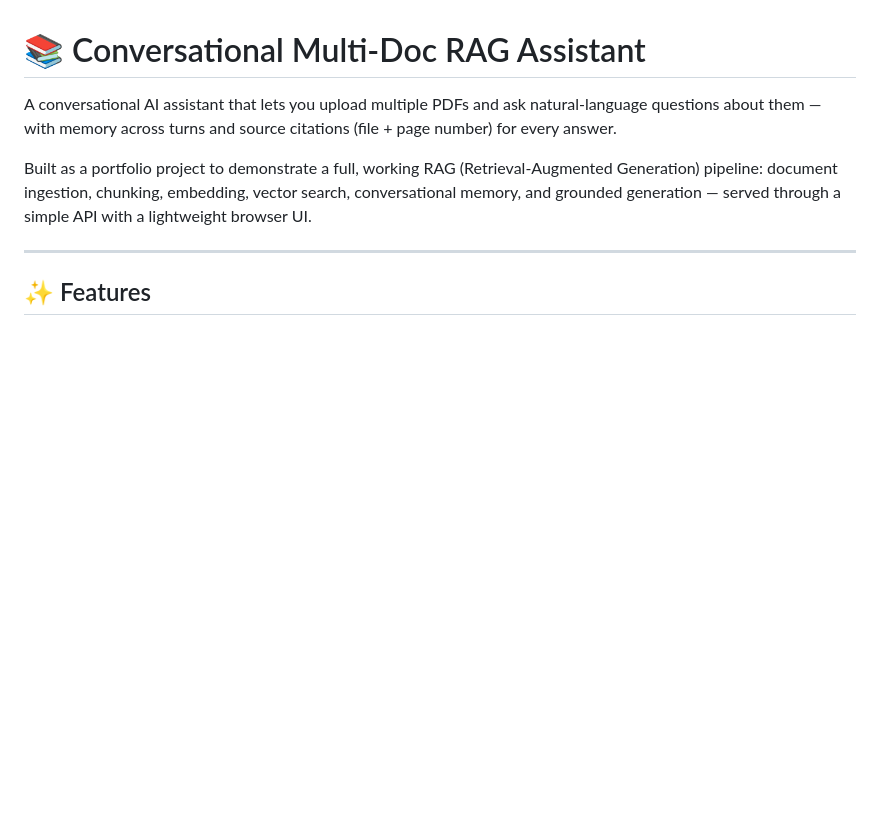
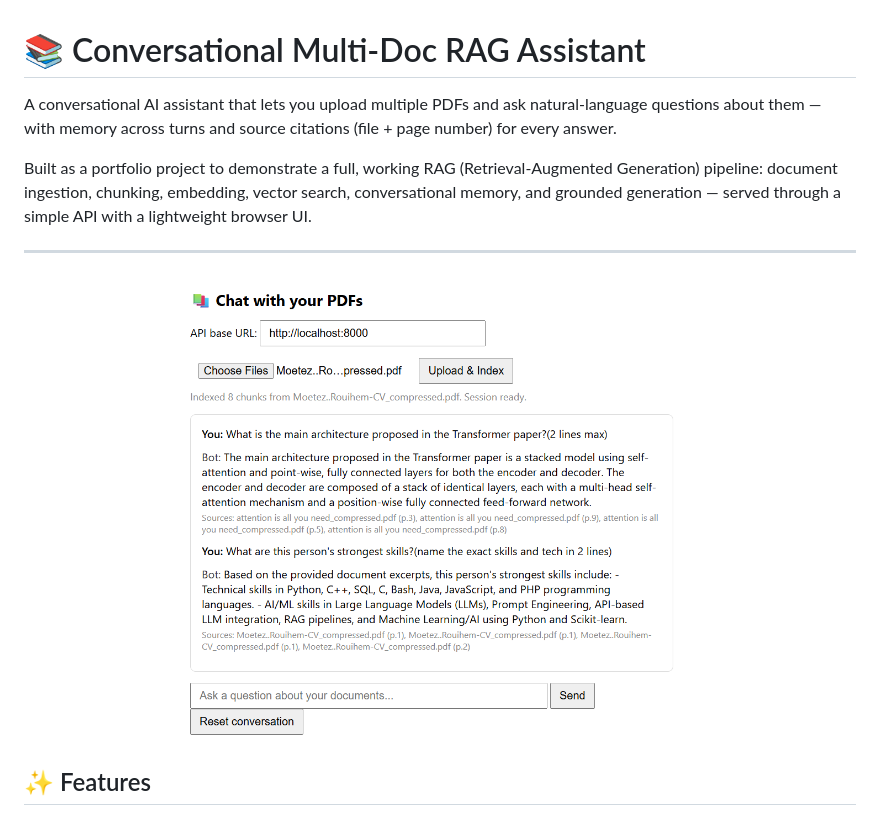
Before and after one commit to moetezrouihem-dev/Conversational-Multi-Doc-RAG-API, a Markdown page: README.md, the part around the change. Drawn GitHub-style; blank space fills up the shorter version.

```diff
--- a/README.md
+++ b/README.md
@@ -5,7 +5,7 @@ A conversational AI assistant that lets you upload multiple PDFs and ask natural
 Built as a portfolio project to demonstrate a full, working RAG (Retrieval-Augmented Generation) pipeline: document ingestion, chunking, embedding, vector search, conversational memory, and grounded generation — served through a simple API with a lightweight browser UI.
 
 ---
-
+![Chat demo with multiple PDFs](screenshots/chat-demo.png)
 ## ✨ Features
 
 - **Multi-document upload** — index several PDFs into a single session
```
